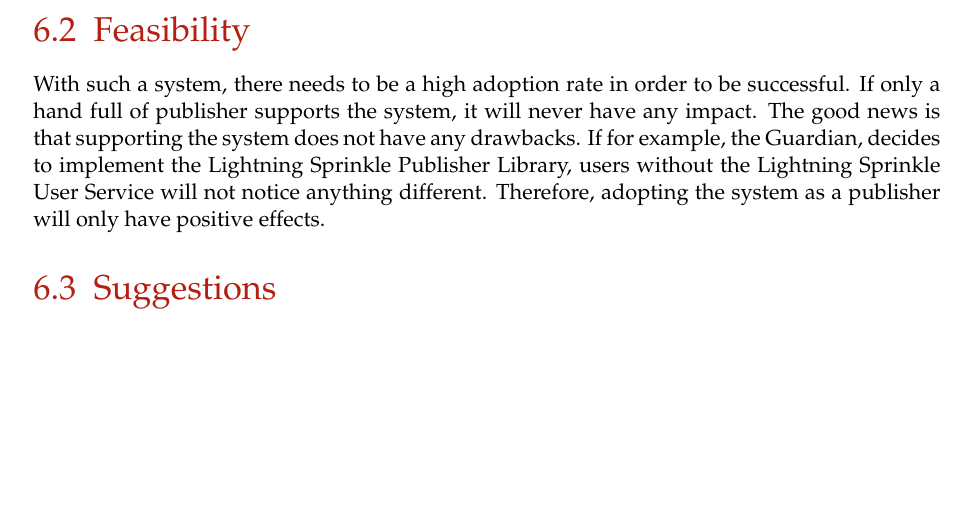
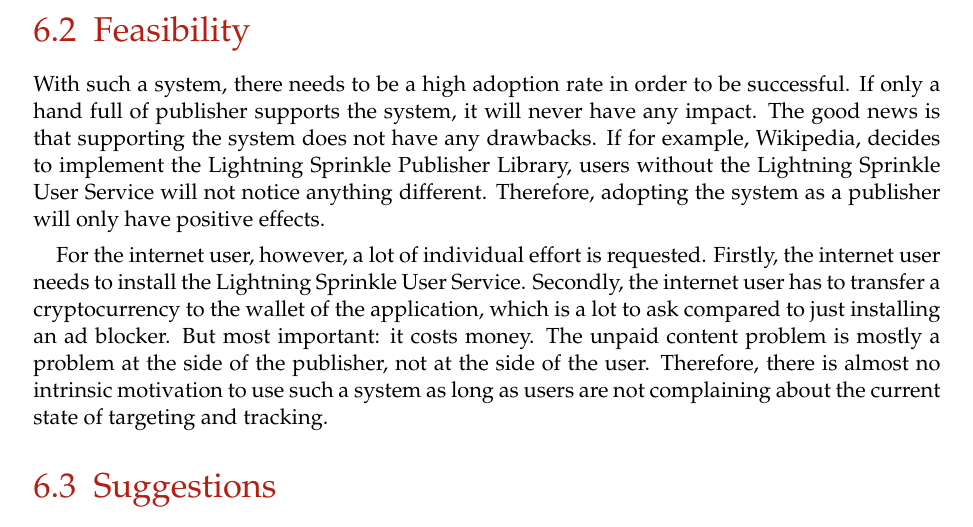
Before and after one commit to lightning-sprinkle/master-thesis, a LaTeX thesis (thesis/main.tex, which reads thesis/content/06_societal_impact.tex): part of page 40 of 51, cut so that both start at the same text, the shorter picture padded with empty space. Compiled offline with pdfLaTeX.

Commit message:
Feasability

```diff
--- a/thesis/content/06_societal_impact.tex
+++ b/thesis/content/06_societal_impact.tex
@@ -15,10 +15,10 @@ Fourthly, targeted advertising is also used as a method to manipulate the public
 Therefore, online advertising might be considered as a necessary evil on the World Wide Web, because of a lack of proper alternatives.
 
 \section{Feasibility}
-With such a system, there needs to be a high adoption rate in order to be successful. If only a hand full of publisher supports the system, it will never have any impact. The good news is that supporting the system does not have any drawbacks. If for example, the Guardian, decides to implement the Lightning Sprinkle Publisher Library, users without the Lightning Sprinkle User Service will not notice anything different. Therefore, adopting the system as a publisher will only have positive effects.
+With such a system, there needs to be a high adoption rate in order to be successful. If only a hand full of publisher supports the system, it will never have any impact. The good news is that supporting the system does not have any drawbacks. If for example, Wikipedia, decides to implement the Lightning Sprinkle Publisher Library, users without the Lightning Sprinkle User Service will not notice anything different. Therefore, adopting the system as a publisher will only have positive effects.
 
-%geld user
-
+For the internet user, however, a lot of individual effort is requested. Firstly, the internet user needs to install the Lightning Sprinkle User Service. Secondly, the internet user has to transfer a cryptocurrency to the wallet of the application, which is a lot to ask compared to just installing an ad blocker.
+But most important: it costs money. The unpaid content problem is mostly a problem at the side of the publisher, not at the side of the user. Therefore, there is almost no intrinsic motivation to use such a system as long as users are not complaining about the current state of targeting and tracking.
 
 \section{Suggestions}
 In order to make such a system successful, it might be an idea to
```
Also changed, not shown: thesis/main.pdf.
